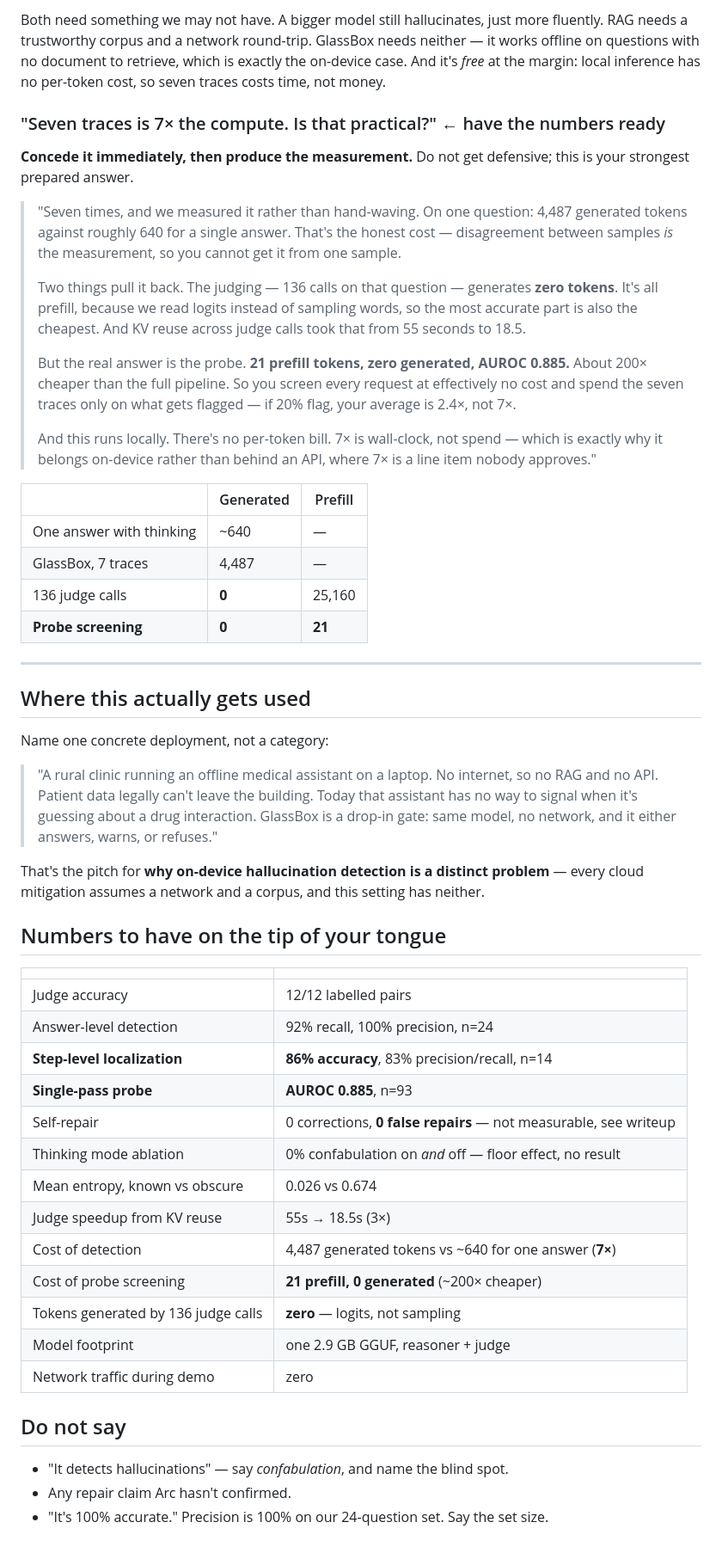
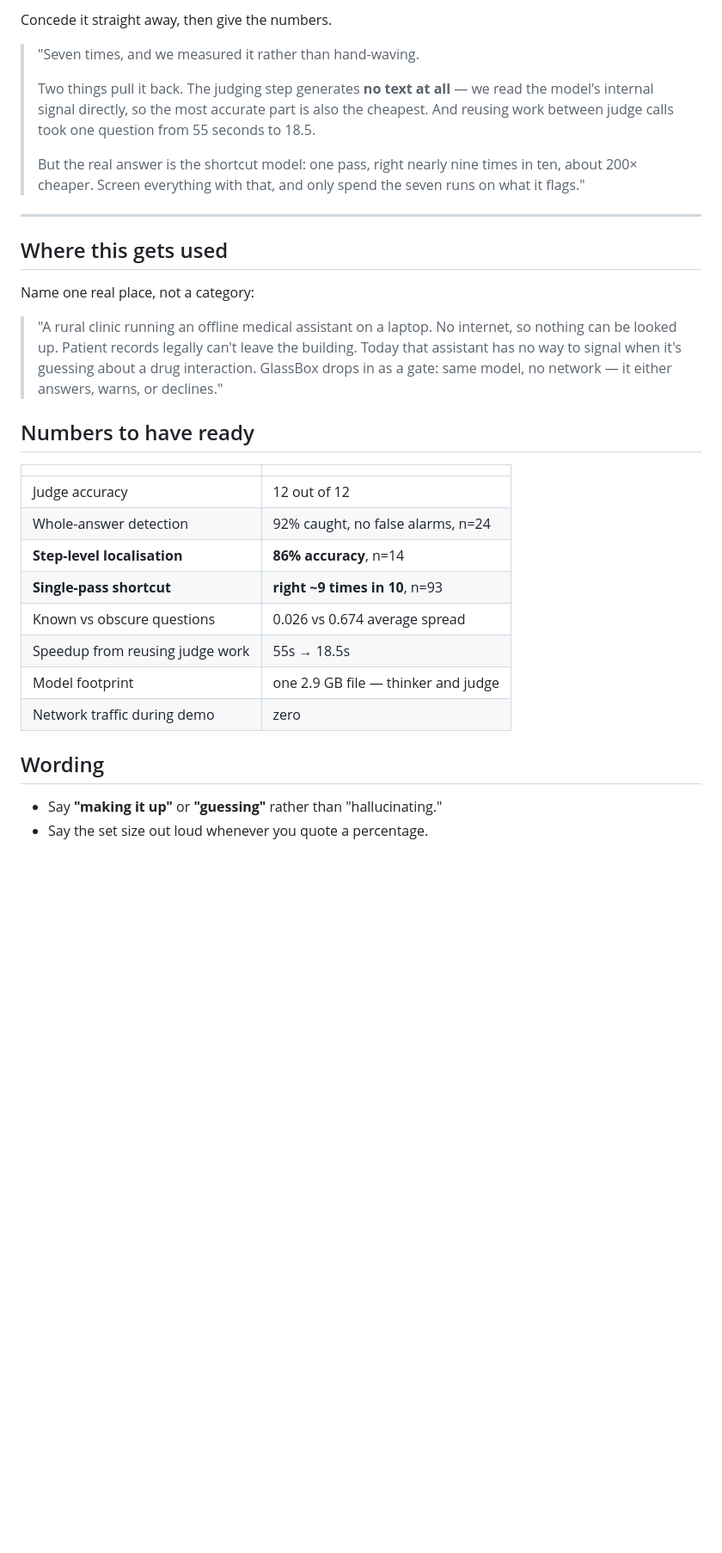
Before and after one commit to AviDhandhania/glassbox, a Markdown page: PITCH.md, the part around one of its changes. Shown at 86% size. Rendered like a GitHub page; blank space fills up the shorter version.

```diff
--- a/PITCH.md
+++ b/PITCH.md
@@ -174,77 +139,43 @@ not a replacement, and RAG needs a source to exist in the first place.
 
-Both need something we may not have. A bigger model still hallucinates, just more
-fluently. RAG needs a trustworthy corpus and a network round-trip. GlassBox needs
-neither — it works offline on questions with no document to retrieve, which is
-exactly the on-device case. And it's *free* at the margin: local inference has no
-per-token cost, so seven traces costs time, not money.
+Concede it straight away, then give the numbers.
 
-### "Seven traces is 7× the compute. Is that practical?" ← have the numbers ready
-
-**Concede it immediately, then produce the measurement.** Do not get defensive;
-this is your strongest prepared answer.
-
-> "Seven times, and we measured it rather than hand-waving. On one question:
-> 4,487 generated tokens against roughly 640 for a single answer. That's the
-> honest cost — disagreement between samples *is* the measurement, so you cannot
-> get it from one sample.
+> "Seven times, and we measured it rather than hand-waving.
 >
-> Two things pull it back. The judging — 136 calls on that question — generates
-> **zero tokens**. It's all prefill, because we read logits instead of sampling
-> words, so the most accurate part is also the cheapest. And KV reuse across
-> judge calls took that from 55 seconds to 18.5.
+> Two things pull it back. The judging step generates **no text at all** — we
+> read the model's internal signal directly, so the most accurate part is also
+> the cheapest. And reusing work between judge calls took one question from 55
+> seconds to 18.5.
 >
-> But the real answer is the probe. **21 prefill tokens, zero generated, AUROC
-> 0.885.** About 200× cheaper than the full pipeline. So you screen every request
-> at effectively no cost and spend the seven traces only on what gets flagged —
-> if 20% flag, your average is 2.4×, not 7×.
->
-> And this runs locally. There's no per-token bill. 7× is wall-clock, not spend —
-> which is exactly why it belongs on-device rather than behind an API, where 7×
-> is a line item nobody approves."
-
-| | Generated | Prefill |
-|---|---|---|
-| One answer with thinking | ~640 | — |
-| GlassBox, 7 traces | 4,487 | — |
-| 136 judge calls | **0** | 25,160 |
-| **Probe screening** | **0** | **21** |
+> But the real answer is the shortcut model: one pass, right nearly nine times
+> in ten, about 200× cheaper. Screen everything with that, and only spend the
+> seven runs on what it flags."
 
 ---
 
-## Where this actually gets used
+## Where this gets used
 
-Name one concrete deployment, not a category:
+Name one real place, not a category:
 
 > "A rural clinic running an offline medical assistant on a laptop. No internet,
-> so no RAG and no API. Patient data legally can't leave the building. Today that
-> assistant has no way to signal when it's guessing about a drug interaction.
-> GlassBox is a drop-in gate: same model, no network, and it either answers,
-> warns, or refuses."
+> so nothing can be looked up. Patient records legally can't leave the building.
+> Today that assistant has no way to signal when it's guessing about a drug
+> interaction. GlassBox drops in as a gate: same model, no network — it either
+> answers, warns, or declines."
 
-That's the pitch for **why on-device hallucination detection is a distinct
-problem** — every cloud mitigation assumes a network and a corpus, and this
-setting has neither.
-
-## Numbers to have on the tip of your tongue
+## Numbers to have ready
 
 | | |
 |---|---|
-| Judge accuracy | 12/12 labelled pairs |
-| Answer-level detection | 92% recall, 100% precision, n=24 |
-| **Step-level localization** | **86% accuracy**, 83% precision/recall, n=14 |
-| **Single-pass probe** | **AUROC 0.885**, n=93 |
-| Self-repair | 0 corrections, **0 false repairs** — not measurable, see writeup |
-| Thinking mode ablation | 0% confabulation on *and* off — floor effect, no result |
-| Mean entropy, known vs obscure | 0.026 vs 0.674 |
-| Judge speedup from KV reuse | 55s → 18.5s (3×) |
-| Cost of detection | 4,487 generated tokens vs ~640 for one answer (**7×**) |
-| Cost of probe screening | **21 prefill, 0 generated** (~200× cheaper) |
-| Tokens generated by 136 judge calls | **zero** — logits, not sampling |
-| Model footprint | one 2.9 GB GGUF, reasoner + judge |
+| Judge accuracy | 12 out of 12 |
+| Whole-answer detection | 92% caught, no false alarms, n=24 |
+| **Step-level localisation** | **86% accuracy**, n=14 |
+| **Single-pass shortcut** | **right ~9 times in 10**, n=93 |
+| Known vs obscure questions | 0.026 vs 0.674 average spread |
+| Speedup from reusing judge work | 55s → 18.5s |
+| Model footprint | one 2.9 GB file — thinker and judge |
 | Network traffic during demo | zero |
 
-## Do not say
+## Wording
 
-- "It detects hallucinations" — say *confabulation*, and name the blind spot.
-- Any repair claim Arc hasn't confirmed.
-- "It's 100% accurate." Precision is 100% on our 24-question set. Say the set size.
+- Say **"making it up"** or **"guessing"** rather than "hallucinating."
+- Say the set size out loud whenever you quote a percentage.
```
Also changed, not shown: other parts of PITCH.md (+95 -130 lines).
